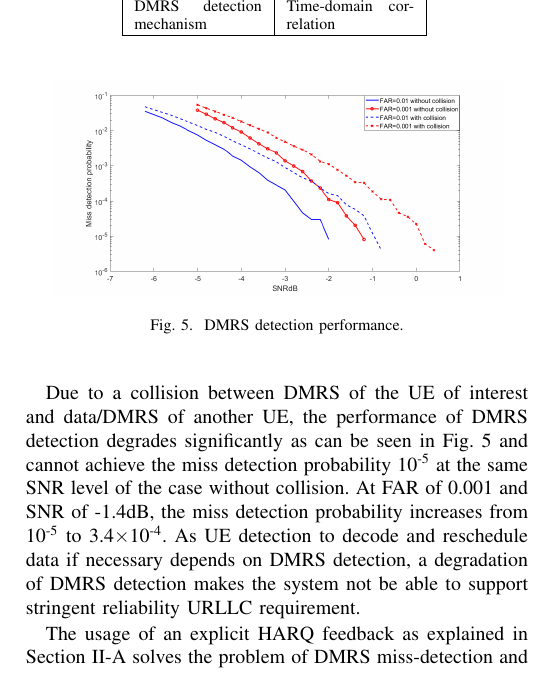
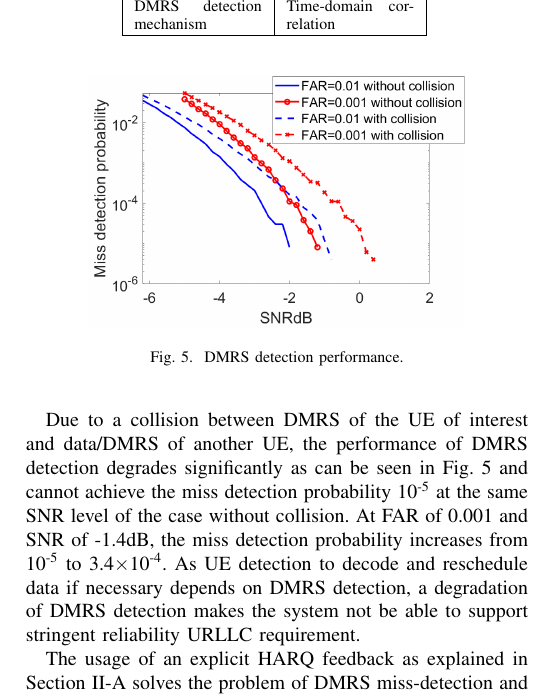
Before and after one commit to KienLeTrung/eMBB-and-URLLC-multiplexing_HARQ-feedback, a LaTeX paper (eMBB URLLC multiplexing_feedback/Kien.tex): part of one column of page 5 of 5, cut so that both start at the same text. Compiled offline with pdfLaTeX; a missing font is replaced by an installed copy or a similar font; a LaTeX package or settings file that is missing is left out.

Commit message:
Add files via upload

```diff
--- a/eMBB URLLC multiplexing_feedback/Kien.tex
+++ b/eMBB URLLC multiplexing_feedback/Kien.tex
@@ -212,7 +212,7 @@ If the gNB even fails to identify the UE due to high interference, it would not
 \end{table}
 
 \begin{figure}[htbp]
-\centerline{\includegraphics[scale=0.22]{fig5.png}}
+\centerline{\includegraphics[scale=0.4]{fig5.png}}
 \caption{DMRS detection performance.}
 \label{fig5}
 \end{figure}
```
Also changed, not shown: eMBB URLLC multiplexing_feedback/fig5.png.
